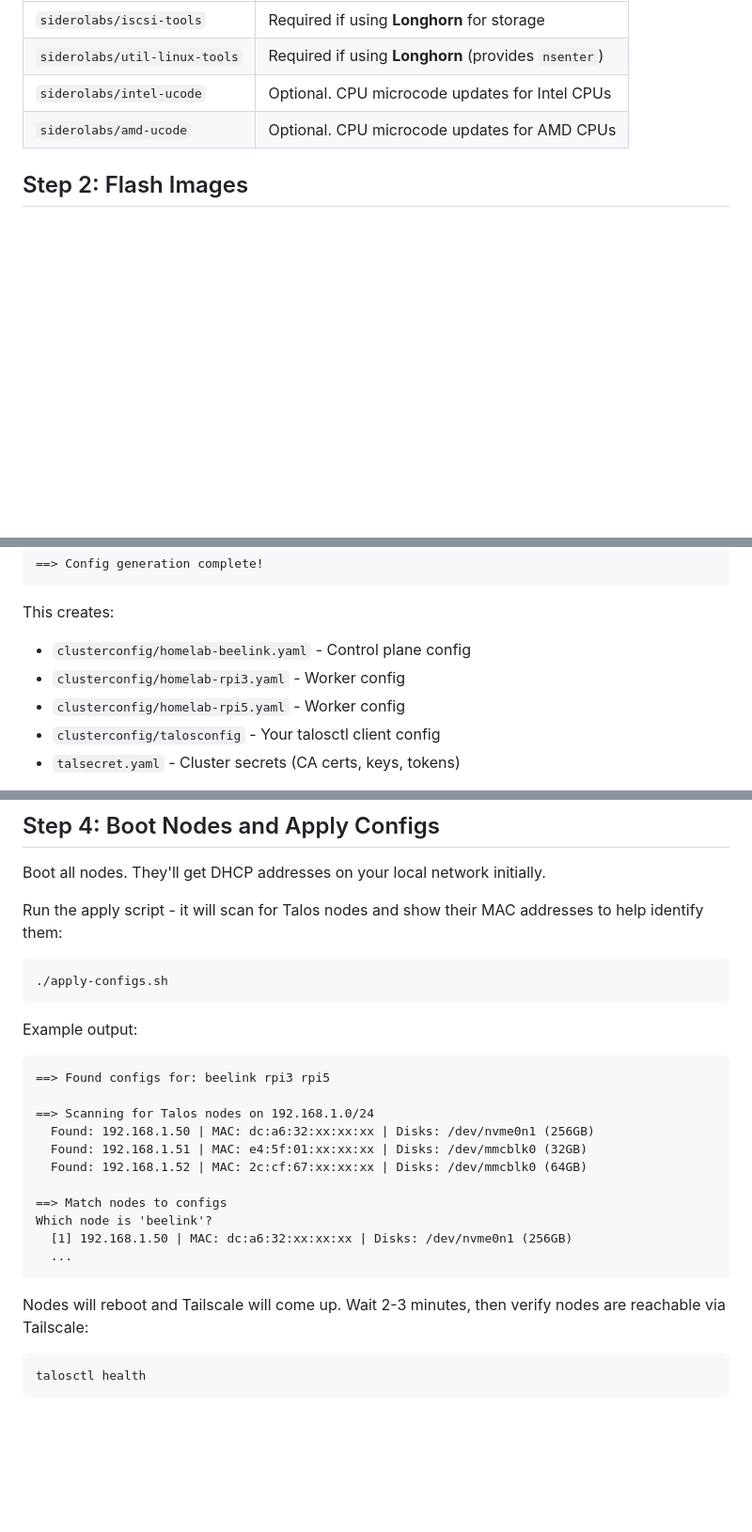
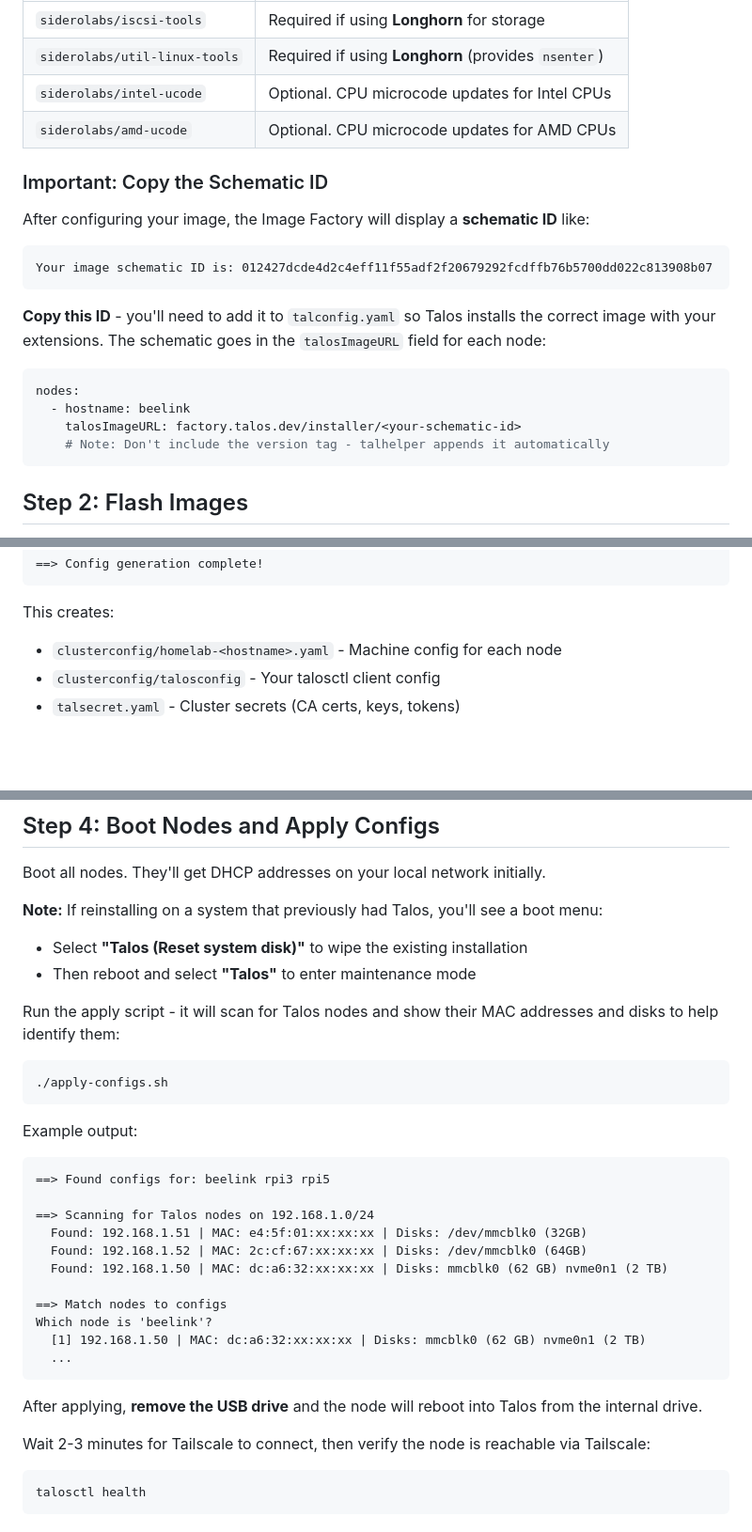
Before and after one commit to bafulton/homelab, a Markdown page: talos/README.md, 3 parts joined by grey strips. Shown at 94% size. Rendered like a GitHub page; blank space fills up the shorter version.

````diff
--- a/talos/README.md
+++ b/talos/README.md
@@ -104,6 +104,22 @@ Go to https://factory.talos.dev and create and download an image for each device
 | `siderolabs/intel-ucode` | Optional. CPU microcode updates for Intel CPUs |
 | `siderolabs/amd-ucode` | Optional. CPU microcode updates for AMD CPUs |
 
+### Important: Copy the Schematic ID
+
+After configuring your image, the Image Factory will display a **schematic ID** like:
+```
+Your image schematic ID is: 012427dcde4d2c4eff11f55adf2f20679292fcdffb76b5700dd022c813908b07
+```
+
+**Copy this ID** - you'll need to add it to `talconfig.yaml` so Talos installs the correct image with your extensions. The schematic goes in the `talosImageURL` field for each node:
+
+```yaml
+nodes:
+  - hostname: beelink
+    talosImageURL: factory.talos.dev/installer/<your-schematic-id>
+    # Note: Don't include the version tag - talhelper appends it automatically
+```
+
 ## Step 2: Flash Images
 
 Use [balenaEtcher](https://etcher.balena.io/) to flash Talos images.
@@ -192,9 +208,7 @@ Install talosconfig to /Users/you/.talos/config? [Y/n] y
 ```
 
 This creates:
-- `clusterconfig/homelab-beelink.yaml` - Control plane config
-- `clusterconfig/homelab-rpi3.yaml` - Worker config
-- `clusterconfig/homelab-rpi5.yaml` - Worker config
+- `clusterconfig/homelab-<hostname>.yaml` - Machine config for each node
 - `clusterconfig/talosconfig` - Your talosctl client config
 - `talsecret.yaml` - Cluster secrets (CA certs, keys, tokens)
 
@@ -222,7 +236,11 @@ To add a new worker node:
 
 Boot all nodes. They'll get DHCP addresses on your local network initially.
 
-Run the apply script - it will scan for Talos nodes and show their MAC addresses to help identify them:
+**Note:** If reinstalling on a system that previously had Talos, you'll see a boot menu:
+- Select **"Talos (Reset system disk)"** to wipe the existing installation
+- Then reboot and select **"Talos"** to enter maintenance mode
+
+Run the apply script - it will scan for Talos nodes and show their MAC addresses and disks to help identify them:
 
 ```bash
 ./apply-configs.sh
@@ -233,17 +251,19 @@ Example output:
 ==> Found configs for: beelink rpi3 rpi5
 
 ==> Scanning for Talos nodes on 192.168.1.0/24
-  Found: 192.168.1.50 | MAC: dc:a6:32:xx:xx:xx | Disks: /dev/nvme0n1 (256GB)
   Found: 192.168.1.51 | MAC: e4:5f:01:xx:xx:xx | Disks: /dev/mmcblk0 (32GB)
   Found: 192.168.1.52 | MAC: 2c:cf:67:xx:xx:xx | Disks: /dev/mmcblk0 (64GB)
+  Found: 192.168.1.50 | MAC: dc:a6:32:xx:xx:xx | Disks: mmcblk0 (62 GB) nvme0n1 (2 TB)
 
 ==> Match nodes to configs
 Which node is 'beelink'?
-  [1] 192.168.1.50 | MAC: dc:a6:32:xx:xx:xx | Disks: /dev/nvme0n1 (256GB)
+  [1] 192.168.1.50 | MAC: dc:a6:32:xx:xx:xx | Disks: mmcblk0 (62 GB) nvme0n1 (2 TB)
   ...
 ```
 
-Nodes will reboot and Tailscale will come up. Wait 2-3 minutes, then verify nodes are reachable via Tailscale:
+After applying, **remove the USB drive** and the node will reboot into Talos from the internal drive.
+
+Wait 2-3 minutes for Tailscale to connect, then verify the node is reachable via Tailscale:
 
 ```bash
 talosctl health
````
Also changed, not shown: other parts of talos/README.md (+2 -2 lines).
